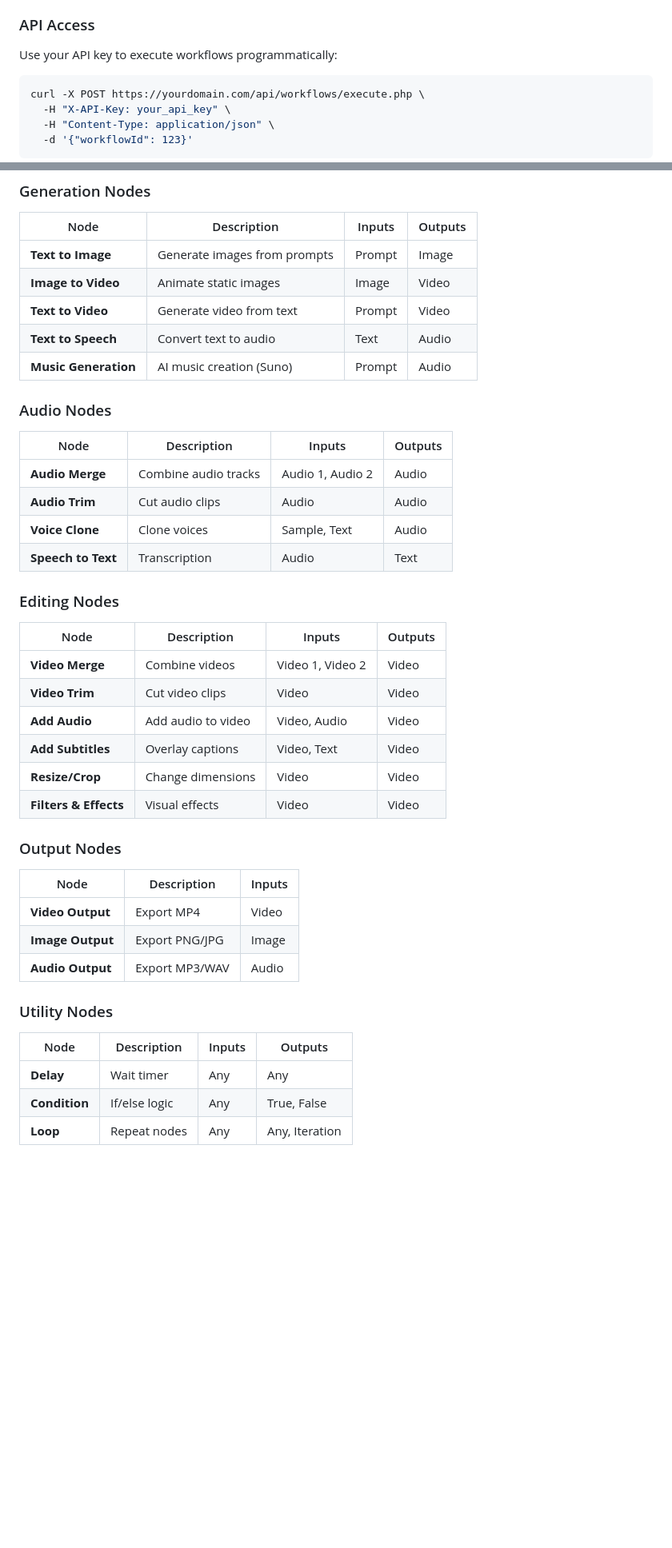
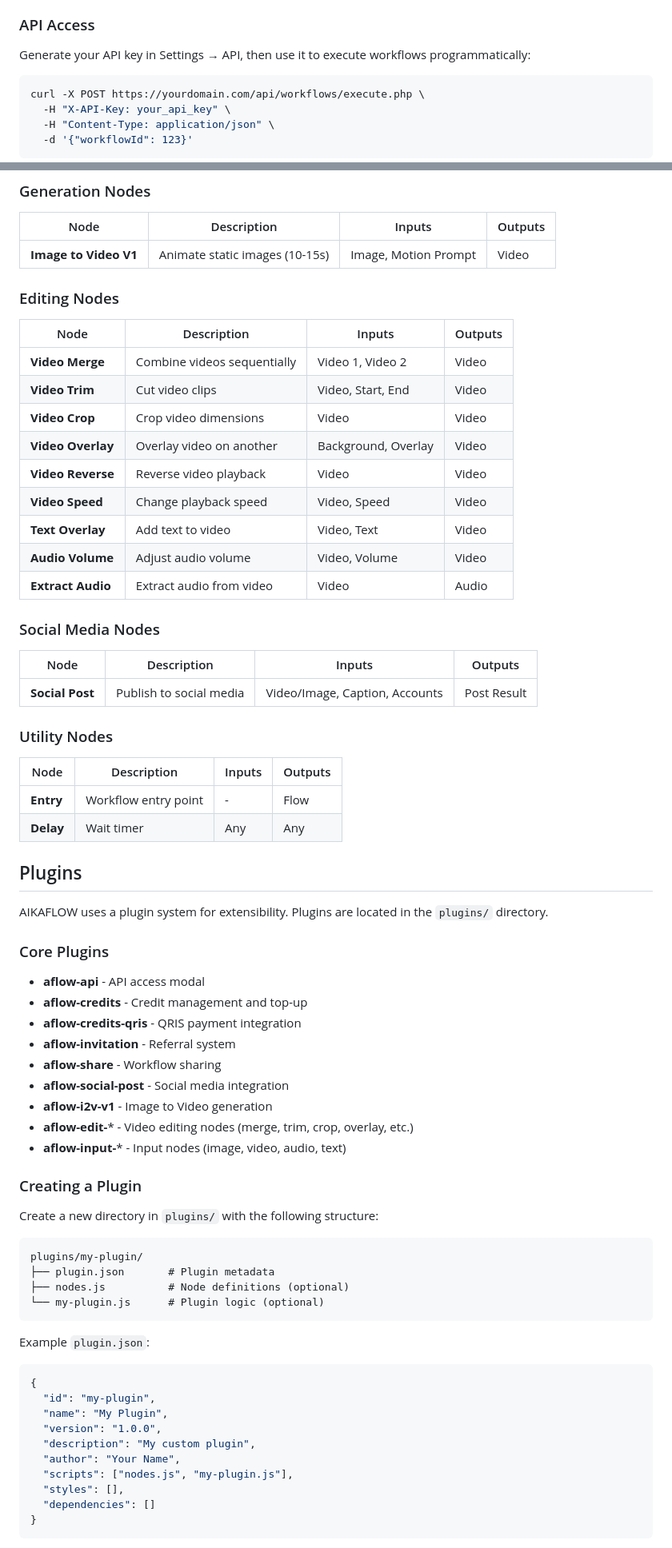
Before and after one commit to rickbal456/fdyu, a Markdown page: README.md, 2 parts joined by grey strips. Shown at 80% size. Rendered like a GitHub page; blank space fills up the shorter version.

````diff
--- a/README.md
+++ b/README.md
@@ -115,7 +164,7 @@ sudo supervisorctl update
 
 ### API Access
 
-Use your API key to execute workflows programmatically:
+Generate your API key in Settings → API, then use it to execute workflows programmatically:
 
 ```bash
 curl -X POST https://yourdomain.com/api/workflows/execute.php \
@@ -181,44 +272,74 @@ curl -X POST https://yourdomain.com/api/workflows/execute.php \
 
 | Node | Description | Inputs | Outputs |
 |------|-------------|--------|---------|
-| **Text to Image** | Generate images from prompts | Prompt | Image |
-| **Image to Video** | Animate static images | Image | Video |
-| **Text to Video** | Generate video from text | Prompt | Video |
-| **Text to Speech** | Convert text to audio | Text | Audio |
-| **Music Generation** | AI music creation (Suno) | Prompt | Audio |
-
-### Audio Nodes
-
-| Node | Description | Inputs | Outputs |
-|------|-------------|--------|---------|
-| **Audio Merge** | Combine audio tracks | Audio 1, Audio 2 | Audio |
-| **Audio Trim** | Cut audio clips | Audio | Audio |
-| **Voice Clone** | Clone voices | Sample, Text | Audio |
-| **Speech to Text** | Transcription | Audio | Text |
+| **Image to Video V1** | Animate static images (10-15s) | Image, Motion Prompt | Video |
 
 ### Editing Nodes
 
 | Node | Description | Inputs | Outputs |
 |------|-------------|--------|---------|
-| **Video Merge** | Combine videos | Video 1, Video 2 | Video |
-| **Video Trim** | Cut video clips | Video | Video |
-| **Add Audio** | Add audio to video | Video, Audio | Video |
-| **Add Subtitles** | Overlay captions | Video, Text | Video |
-| **Resize/Crop** | Change dimensions | Video | Video |
-| **Filters & Effects** | Visual effects | Video | Video |
+| **Video Merge** | Combine videos sequentially | Video 1, Video 2 | Video |
+| **Video Trim** | Cut video clips | Video, Start, End | Video |
+| **Video Crop** | Crop video dimensions | Video | Video |
+| **Video Overlay** | Overlay video on another | Background, Overlay | Video |
+| **Video Reverse** | Reverse video playback | Video | Video |
+| **Video Speed** | Change playback speed | Video, Speed | Video |
+| **Text Overlay** | Add text to video | Video, Text | Video |
+| **Audio Volume** | Adjust audio volume | Video, Volume | Video |
+| **Extract Audio** | Extract audio from video | Video | Audio |
 
-### Output Nodes
+### Social Media Nodes
 
-| Node | Description | Inputs |
-|------|-------------|--------|
-| **Video Output** | Export MP4 | Video |
-| **Image Output** | Export PNG/JPG | Image |
-| **Audio Output** | Export MP3/WAV | Audio |
+| Node | Description | Inputs | Outputs |
+|------|-------------|--------|---------|
+| **Social Post** | Publish to social media | Video/Image, Caption, Accounts | Post Result |
 
 ### Utility Nodes
 
 | Node | Description | Inputs | Outputs |
 |------|-------------|--------|---------|
+| **Entry** | Workflow entry point | - | Flow |
 | **Delay** | Wait timer | Any | Any |
-| **Condition** | If/else logic | Any | True, False |
-| **Loop** | Repeat nodes | Any | Any, Iteration |
+
+## Plugins
+
+AIKAFLOW uses a plugin system for extensibility. Plugins are located in the `plugins/` directory.
+
+### Core Plugins
+
+- **aflow-api** - API access modal
+- **aflow-credits** - Credit management and top-up
+- **aflow-credits-qris** - QRIS payment integration
+- **aflow-invitation** - Referral system
+- **aflow-share** - Workflow sharing
+- **aflow-social-post** - Social media integration
+- **aflow-i2v-v1** - Image to Video generation
+- **aflow-edit-*** - Video editing nodes (merge, trim, crop, overlay, etc.)
+- **aflow-input-*** - Input nodes (image, video, audio, text)
+
+### Creating a Plugin
+
+Create a new directory in `plugins/` with the following structure:
+
+```
+plugins/my-plugin/
+├── plugin.json       # Plugin metadata
+├── nodes.js          # Node definitions (optional)
+└── my-plugin.js      # Plugin logic (optional)
+```
+
+Example `plugin.json`:
+
+```json
+{
+  "id": "my-plugin",
+  "name": "My Plugin",
+  "version": "1.0.0",
+  "description": "My custom plugin",
+  "author": "Your Name",
+  "scripts": ["nodes.js", "my-plugin.js"],
+  "styles": [],
+  "dependencies": []
+}
+```
+
````
Also changed, not shown: other parts of README.md (+219 -96 lines).
